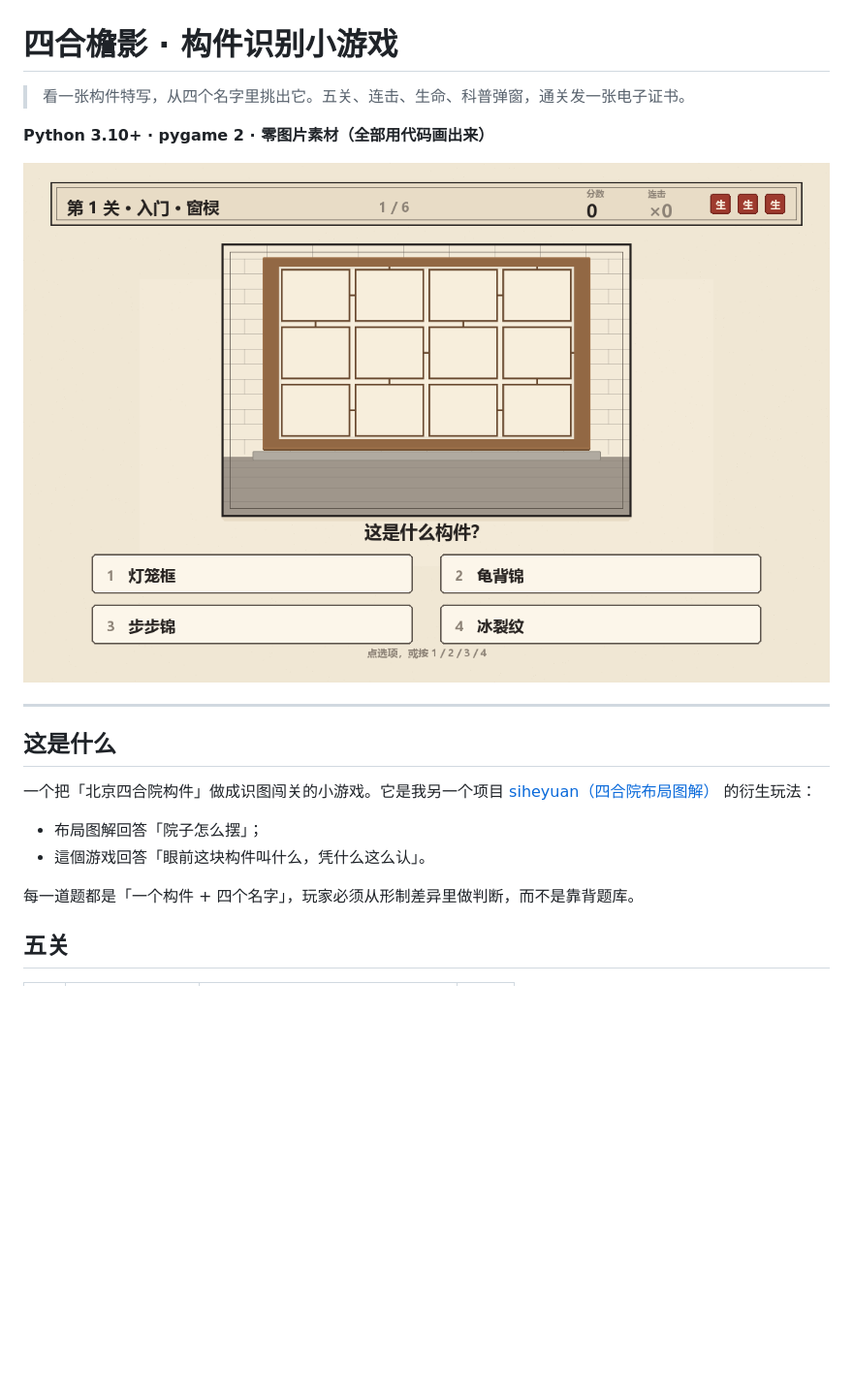
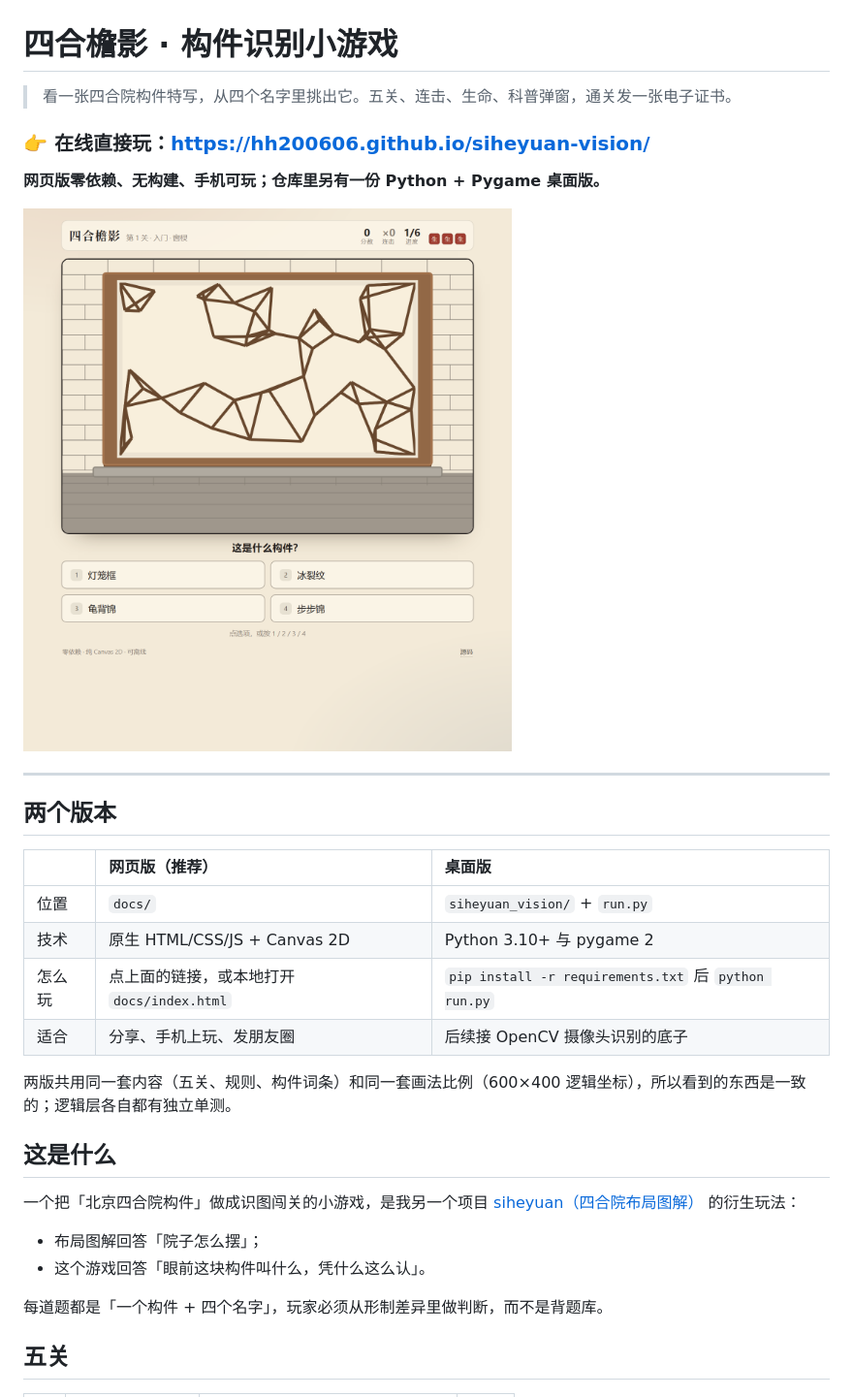
Before and after one commit to HH200606/siheyuan-vision, a Markdown page: README.md, the part around one of its changes. Shown at 97% size. GitHub-like rendering; pictures changed too: docs/screenshots/web-play.png (added); blank space fills up the shorter version.

```diff
--- a/README.md
+++ b/README.md
@@ -1,21 +1,34 @@
 # 四合檐影 · 构件识别小游戏
 
-> 看一张构件特写，从四个名字里挑出它。五关、连击、生命、科普弹窗，通关发一张电子证书。
+> 看一张四合院构件特写，从四个名字里挑出它。五关、连击、生命、科普弹窗，通关发一张电子证书。
 
-**Python 3.10+ · pygame 2 · 零图片素材（全部用代码画出来）**
+### 👉 在线直接玩：<https://hh200606.github.io/siheyuan-vision/>
 
-![游戏画面](docs/screenshots/02-level1.png)
+**网页版零依赖、无构建、手机可玩；仓库里另有一份 Python + Pygame 桌面版。**
+
+![网页版游戏画面](docs/screenshots/web-play.png)
 
 ---
 
+## 两个版本
+
+| | 网页版（推荐） | 桌面版 |
+| :-- | :-- | :-- |
+| 位置 | `docs/` | `siheyuan_vision/` + `run.py` |
+| 技术 | 原生 HTML/CSS/JS + Canvas 2D | Python 3.10+ 与 pygame 2 |
+| 怎么玩 | 点上面的链接，或本地打开 `docs/index.html` | `pip install -r requirements.txt` 后 `python run.py` |
+| 适合 | 分享、手机上玩、发朋友圈 | 后续接 OpenCV 摄像头识别的底子 |
+
+两版共用同一套内容（五关、规则、构件词条）和同一套画法比例（600×400 逻辑坐标），所以看到的东西是一致的；逻辑层各自都有独立单测。
+
 ## 这是什么
 
-一个把「北京四合院构件」做成识图闯关的小游戏。它是我另一个项目 [siheyuan（四合院布局图解）](https://github.com/HH200606/siheyuan) 的衍生玩法：
+一个把「北京四合院构件」做成识图闯关的小游戏，是我另一个项目 [siheyuan（四合院布局图解）](https://github.com/HH200606/siheyuan) 的衍生玩法：
 
 - 布局图解回答「院子怎么摆」；
-- 這個游戏回答「眼前这块构件叫什么，凭什么这么认」。
+- 这个游戏回答「眼前这块构件叫什么，凭什么这么认」。
 
-每一道题都是「一个构件 + 四个名字」，玩家必须从形制差异里做判断，而不是靠背题库。
+每道题都是「一个构件 + 四个名字」，玩家必须从形制差异里做判断，而不是背题库。
 
 ## 五关
 
```
Also changed, not shown: other parts of README.md (+45 -31 lines), docs/screenshots/web-end.png (added), docs/screenshots/web-mobile.png (added), docs/screenshots/web-title.png (added), 8 other files.
